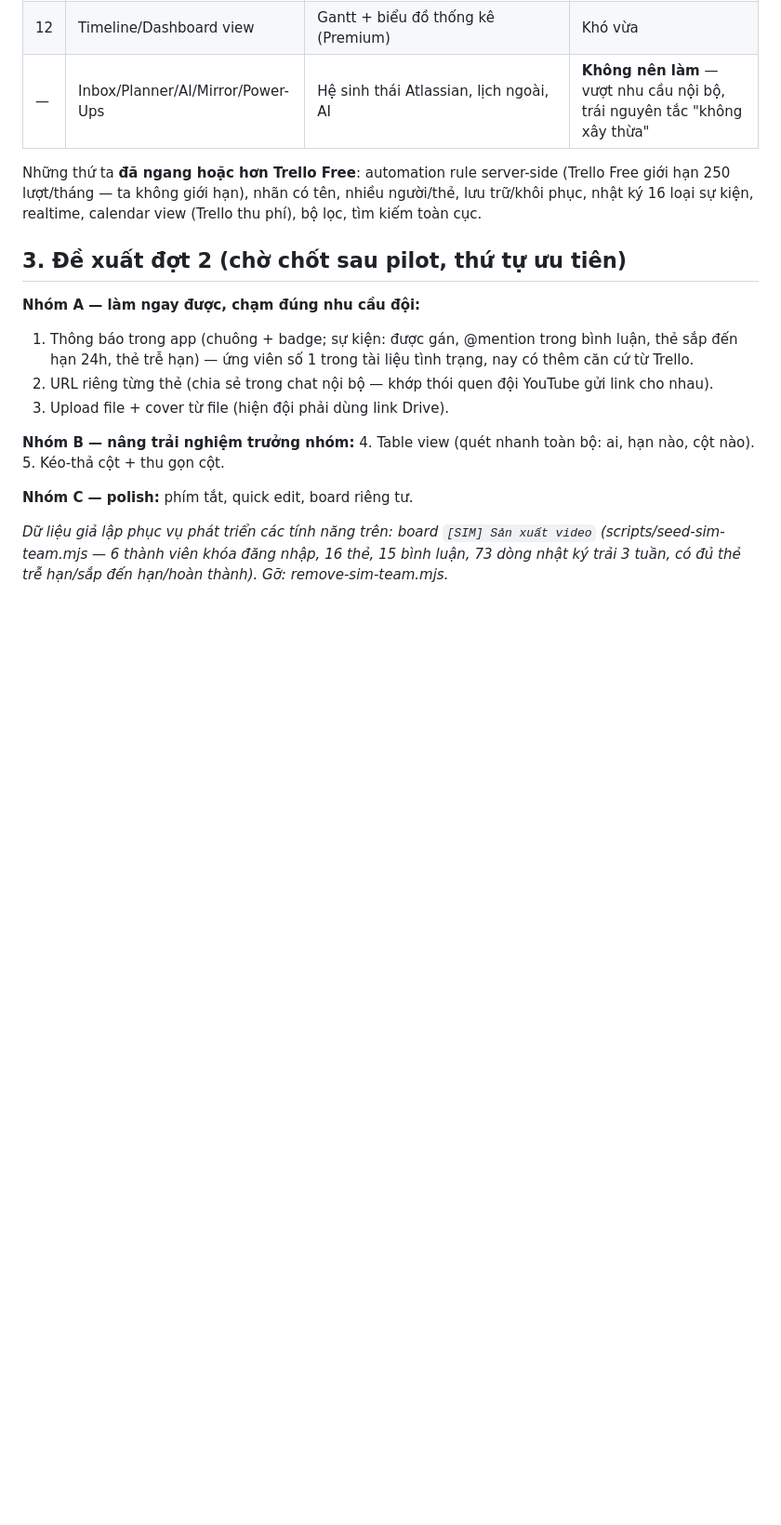
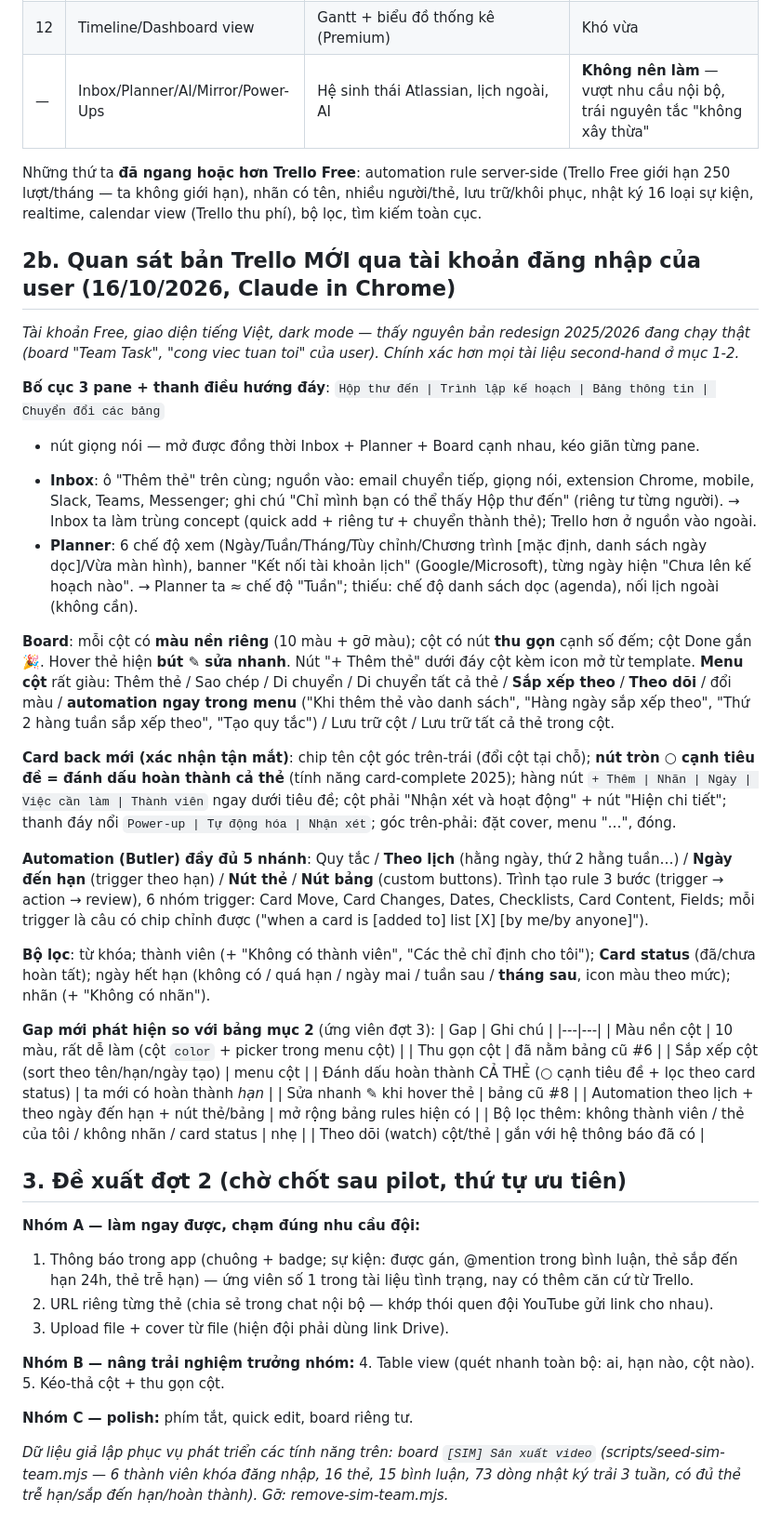
Before and after one commit to johnphammanutd-design/jpbtc123, a Markdown page: docs/nghien-cuu-trello-dao-sau.md, the part around the change. Shown at 93% size. GitHub-like rendering; blank space fills up the shorter version.

Commit message:
Bổ sung quan sát Trello bản mới qua tài khoản đăng nhập thật (Claude in Chrome)
3 pane Inbox/Planner/Board, card back mới (nút ○ hoàn thành thẻ), menu cột
(màu, sort, watch, automation tại chỗ), Butler 5 nhánh + 6 nhóm trigger,
bộ lọc card status — kèm bảng gap mới làm ứng viên đợt 3.

Co-Authored-By: Claude Fable 5 <noreply@anthropic.com>

```diff
--- a/docs/nghien-cuu-trello-dao-sau.md
+++ b/docs/nghien-cuu-trello-dao-sau.md
@@ -52,6 +52,52 @@ phân tích bản thiết kế lại 2025. Bổ sung cho `nghien-cuu-trello-va-c
 
 Những thứ ta **đã ngang hoặc hơn Trello Free**: automation rule server-side (Trello Free giới hạn 250 lượt/tháng — ta không giới hạn), nhãn có tên, nhiều người/thẻ, lưu trữ/khôi phục, nhật ký 16 loại sự kiện, realtime, calendar view (Trello thu phí), bộ lọc, tìm kiếm toàn cục.
 
+## 2b. Quan sát bản Trello MỚI qua tài khoản đăng nhập của user (16/10/2026, Claude in Chrome)
+
+*Tài khoản Free, giao diện tiếng Việt, dark mode — thấy nguyên bản redesign 2025/2026 đang chạy thật
+(board "Team Task", "cong viec tuan toi" của user). Chính xác hơn mọi tài liệu second-hand ở mục 1-2.*
+
+**Bố cục 3 pane + thanh điều hướng đáy**: `Hộp thư đến | Trình lập kế hoạch | Bảng thông tin | Chuyển đổi các bảng`
++ nút giọng nói — mở được đồng thời Inbox + Planner + Board cạnh nhau, kéo giãn từng pane.
+- **Inbox**: ô "Thêm thẻ" trên cùng; nguồn vào: email chuyển tiếp, giọng nói, extension Chrome, mobile,
+  Slack, Teams, Messenger; ghi chú "Chỉ mình bạn có thể thấy Hộp thư đến" (riêng tư từng người).
+  → Inbox ta làm trùng concept (quick add + riêng tư + chuyển thành thẻ); Trello hơn ở nguồn vào ngoài.
+- **Planner**: 6 chế độ xem (Ngày/Tuần/Tháng/Tùy chỉnh/Chương trình [mặc định, danh sách ngày dọc]/Vừa màn hình),
+  banner "Kết nối tài khoản lịch" (Google/Microsoft), từng ngày hiện "Chưa lên kế hoạch nào".
+  → Planner ta ≈ chế độ "Tuần"; thiếu: chế độ danh sách dọc (agenda), nối lịch ngoài (không cần).
+
+**Board**: mỗi cột có **màu nền riêng** (10 màu + gỡ màu); cột có nút **thu gọn** cạnh số đếm; cột Done gắn 🎉.
+Hover thẻ hiện **bút ✎ sửa nhanh**. Nút "+ Thêm thẻ" dưới đáy cột kèm icon mở từ template.
+**Menu cột** rất giàu: Thêm thẻ / Sao chép / Di chuyển / Di chuyển tất cả thẻ / **Sắp xếp theo** / **Theo dõi**
+/ đổi màu / **automation ngay trong menu** ("Khi thêm thẻ vào danh sách", "Hàng ngày sắp xếp theo",
+"Thứ 2 hàng tuần sắp xếp theo", "Tạo quy tắc") / Lưu trữ cột / Lưu trữ tất cả thẻ trong cột.
+
+**Card back mới (xác nhận tận mắt)**: chip tên cột góc trên-trái (đổi cột tại chỗ); **nút tròn ○ cạnh tiêu đề
+= đánh dấu hoàn thành cả thẻ** (tính năng card-complete 2025); hàng nút `+ Thêm | Nhãn | Ngày | Việc cần làm |
+Thành viên` ngay dưới tiêu đề; cột phải "Nhận xét và hoạt động" + nút "Hiện chi tiết"; thanh đáy nổi
+`Power-up | Tự động hóa | Nhận xét`; góc trên-phải: đặt cover, menu "…", đóng.
+
+**Automation (Butler) đầy đủ 5 nhánh**: Quy tắc / **Theo lịch** (hằng ngày, thứ 2 hằng tuần…) / **Ngày đến hạn**
+(trigger theo hạn) / **Nút thẻ** / **Nút bảng** (custom buttons). Trình tạo rule 3 bước
+(trigger → action → review), 6 nhóm trigger: Card Move, Card Changes, Dates, Checklists, Card Content, Fields;
+mỗi trigger là câu có chip chỉnh được ("when a card is [added to] list [X] [by me/by anyone]").
+
+**Bộ lọc**: từ khóa; thành viên (+ "Không có thành viên", "Các thẻ chỉ định cho tôi");
+**Card status** (đã/chưa hoàn tất); ngày hết hạn (không có / quá hạn / ngày mai / tuần sau / **tháng sau**,
+icon màu theo mức); nhãn (+ "Không có nhãn").
+
+**Gap mới phát hiện so với bảng mục 2** (ứng viên đợt 3):
+| Gap | Ghi chú |
+|---|---|
+| Màu nền cột | 10 màu, rất dễ làm (cột `color` + picker trong menu cột) |
+| Thu gọn cột | đã nằm bảng cũ #6 |
+| Sắp xếp cột (sort theo tên/hạn/ngày tạo) | menu cột |
+| Đánh dấu hoàn thành CẢ THẺ (○ cạnh tiêu đề + lọc theo card status) | ta mới có hoàn thành *hạn* |
+| Sửa nhanh ✎ khi hover thẻ | bảng cũ #8 |
+| Automation theo lịch + theo ngày đến hạn + nút thẻ/bảng | mở rộng bảng rules hiện có |
+| Bộ lọc thêm: không thành viên / thẻ của tôi / không nhãn / card status | nhẹ |
+| Theo dõi (watch) cột/thẻ | gắn với hệ thông báo đã có |
+
 ## 3. Đề xuất đợt 2 (chờ chốt sau pilot, thứ tự ưu tiên)
 
 **Nhóm A — làm ngay được, chạm đúng nhu cầu đội:**
```
